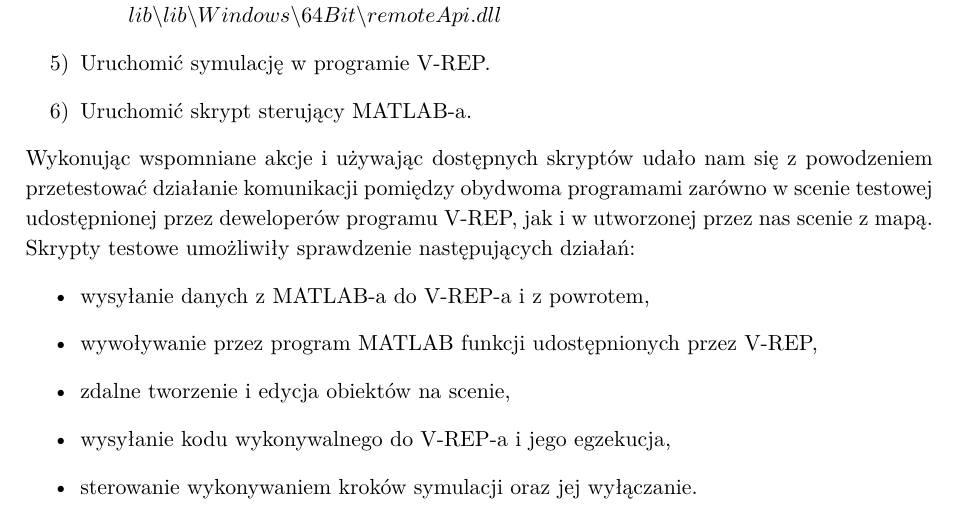
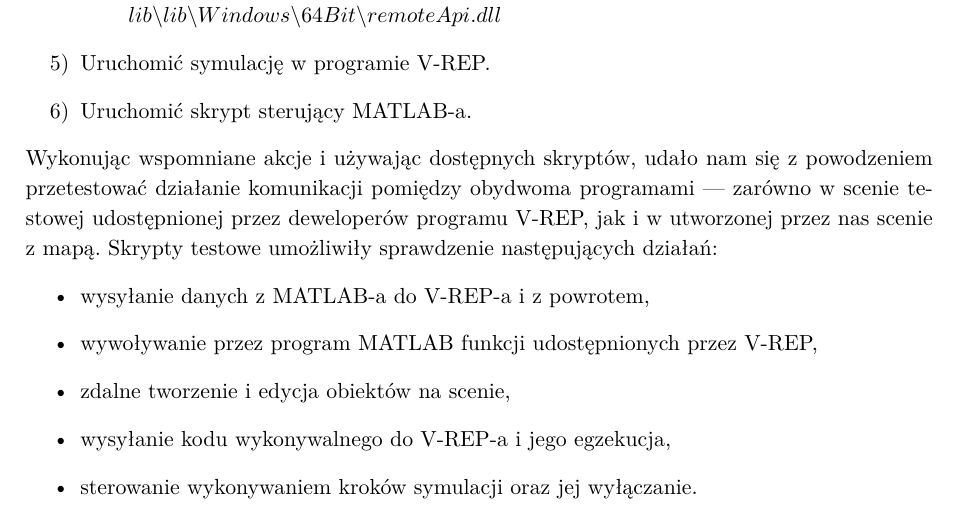
Before and after one commit to Dangield/V-REP_Smart_City_Simulation, a LaTeX document (Raport 1/SST_projekt_Smart_City_etap1_raport.tex): part of page 3 of 3, cut so that both start at the same text. Compiled offline with pdfLaTeX.

Commit message:
Update SST_projekt_Smart_City_etap1_raport.tex
mała poprawka

```diff
--- a/Raport 1/SST_projekt_Smart_City_etap1_raport.tex
+++ b/Raport 1/SST_projekt_Smart_City_etap1_raport.tex
@@ -94,7 +94,7 @@
 		\item Uruchomić symulację w programie V-REP.
 		\item Uruchomić skrypt sterujący MATLAB-a.
 	\end{enumerate}
-	Wykonując wspomniane akcje i używając dostępnych skryptów udało nam się z powodzeniem przetestować działanie komunikacji pomiędzy obydwoma programami zarówno w scenie testowej udostępnionej przez deweloperów programu V-REP, jak i w utworzonej przez nas scenie z mapą. Skrypty testowe umożliwiły sprawdzenie następujących działań:
+	Wykonując wspomniane akcje i używając dostępnych skryptów, udało nam się z powodzeniem przetestować działanie komunikacji pomiędzy obydwoma programami --- zarówno w scenie testowej udostępnionej przez deweloperów programu V-REP, jak i w utworzonej przez nas scenie z mapą. Skrypty testowe umożliwiły sprawdzenie następujących działań:
 	\begin{itemize}
 		\item wysyłanie danych z MATLAB-a do V-REP-a i z powrotem,
 		\item wywoływanie przez program MATLAB funkcji udostępnionych przez V-REP,
```
